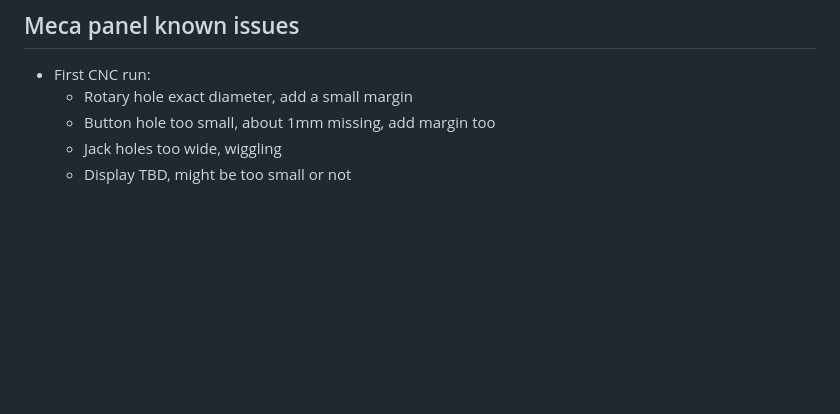
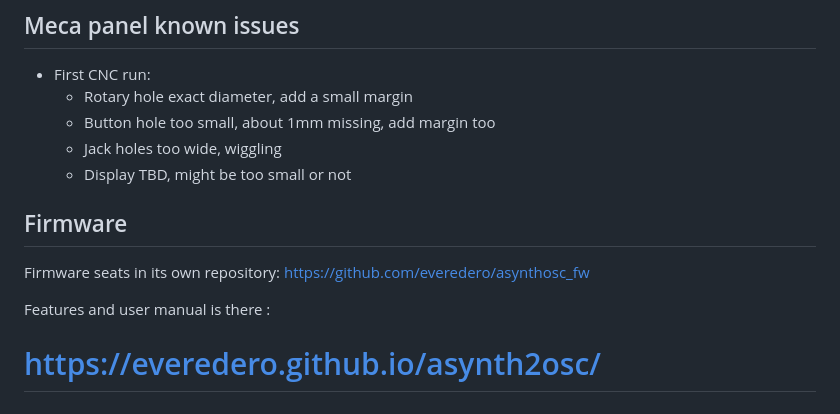
Before and after one commit to everedero/asynth2osc, a Markdown page: README.md, the part around the change. Drawn GitHub-style; blank space fills up the shorter version.

Commit message:
Update README.md with Frimware and GitHub.io

```diff
--- a/README.md
+++ b/README.md
@@ -419,3 +419,10 @@ Reset is pulled low by STLink probe, it has 1V2 value when probe is connected ev
   * Button hole too small, about 1mm missing, add margin too
   * Jack holes too wide, wiggling
   * Display TBD, might be too small or not
+
+## Firmware
+Firmware seats in its own repository:
+https://github.com/everedero/asynthosc_fw
+
+Features and user manual is there :
+# https://everedero.github.io/asynth2osc/
```
